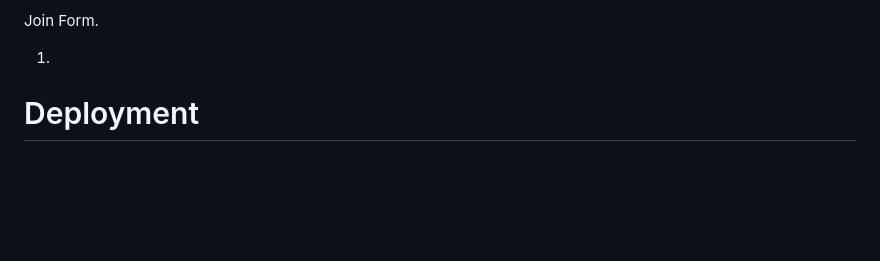
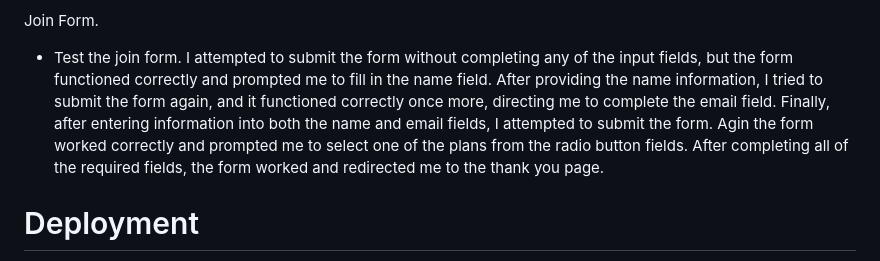
Before and after one commit to jflets/FletFit-project-1-, a Markdown page: README.md, the part around the change. Drawn GitHub-style; blank space fills up the shorter version.

Commit message:
Add join form testing content to README.md

```diff
--- a/README.md
+++ b/README.md
@@ -222,7 +222,8 @@ Links.
 
 Join Form.
 
-  1.
+  - Test the join form. I attempted to submit the form without completing any of the input fields, but the form functioned correctly and prompted me to fill in the name field. After providing the name information, I tried to submit the form again, and it functioned correctly once more, directing me to complete the email field. Finally, after entering information into both the name and email fields, I attempted to submit the form. Agin the form worked correctly and prompted me to select one of the plans from the radio button fields. After completing all of the required fields, the form worked and redirected me to the thank you page.
+
 # Deployment
 
 - The site was deployed to GitHub pages. The steps to deploy are as follows:
```
